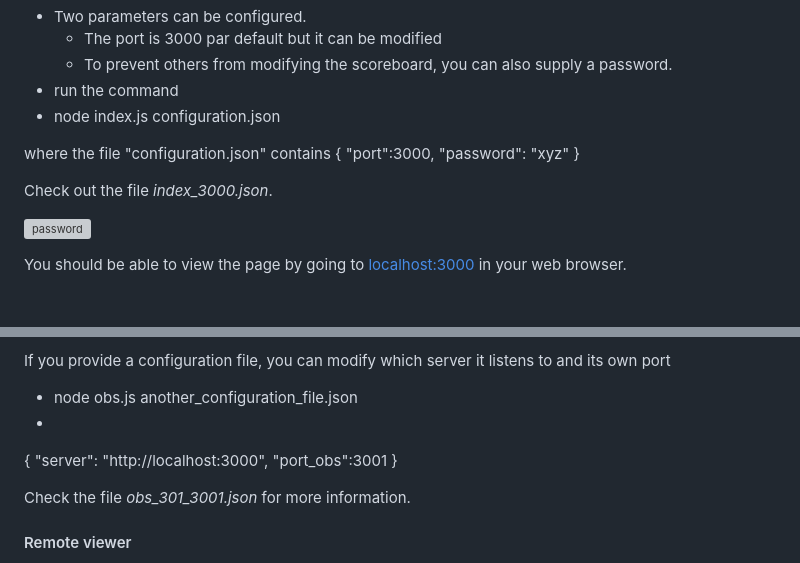
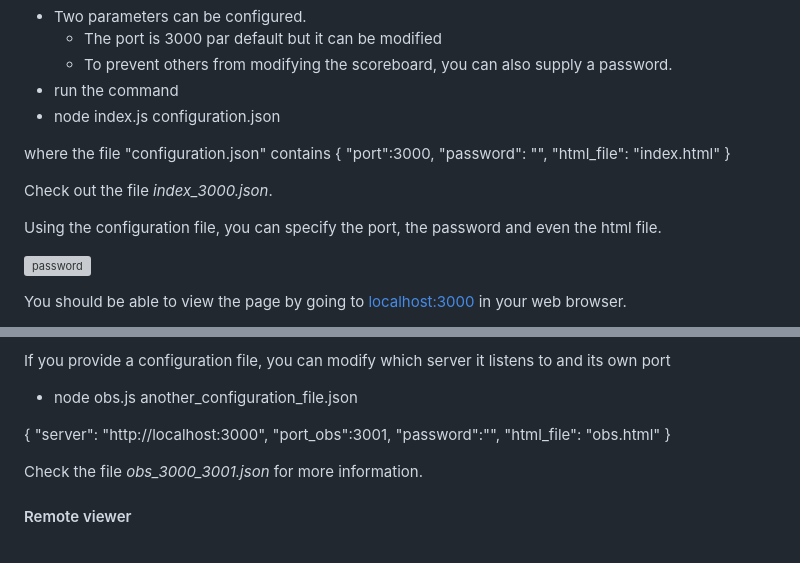
Before and after one commit to gcote2019/WaterPoloScoreboard, a Markdown page: README.md, 2 parts joined by grey strips. Drawn GitHub-style; blank space fills up the shorter version; grey boxes are pictures that could not be loaded.

```diff
--- a/README.md
+++ b/README.md
@@ -203,10 +203,13 @@ You can run multiple instances of the web server on the same machine. But each i
 where the file "configuration.json" contains
 {
   "port":3000,
-  "password": "xyz"
+  "password": "",
+  "html_file": "index.html"
 }
 
 Check out the file *index_3000.json*.
+
+Using the configuration file, you can specify the port, the password and even the html file.
 
 ![password](./images/password.png)
 
@@ -245,13 +248,15 @@ If the text is not visible, you may have to click on the transition button.
 
 If you provide a configuration file, you can modify which server it listens to and its own port
 * node obs.js another_configuration_file.json
-*
+
 {
   "server": "http://localhost:3000",
-  "port_obs":3001
+  "port_obs":3001,
+  "password":"",
+  "html_file": "obs.html"
 }
 
-Check the file *obs_301_3001.json* for more information.
+Check the file *obs_3000_3001.json* for more information.
 
 
 
```
